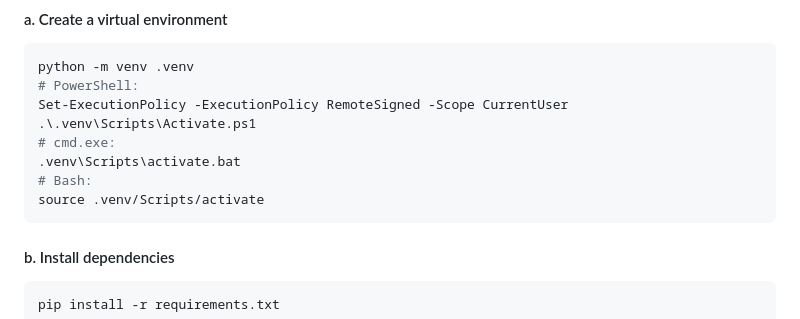
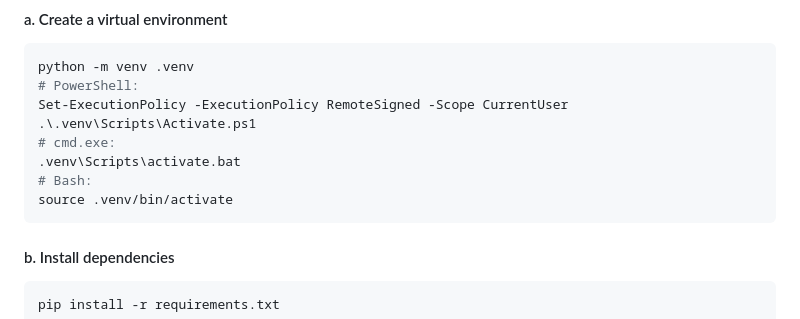
Before and after one commit to hideseekii/CloudNative_FinalProject, a Markdown page: README.md, the part around the change. GitHub-like rendering.

Commit message:
update: README about venv

````diff
--- a/README.md
+++ b/README.md
@@ -59,7 +59,7 @@ Set-ExecutionPolicy -ExecutionPolicy RemoteSigned -Scope CurrentUser
 # cmd.exe:
 .venv\Scripts\activate.bat
 # Bash:
-source .venv/Scripts/activate
+source .venv/bin/activate
 ```
 
 #### b. Install dependencies
````
